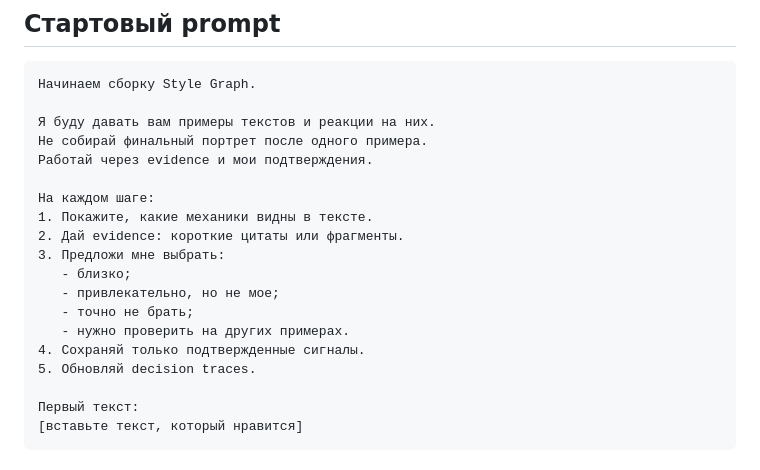
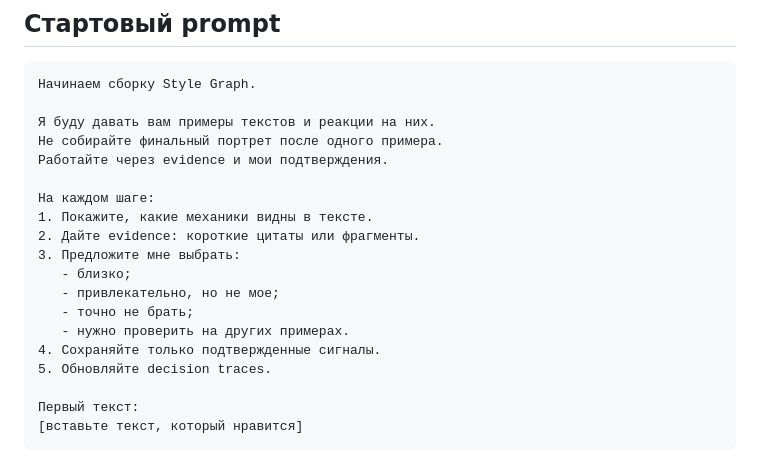
Before and after one commit to makefacktory90-lgtm/ai-start-portal, a Markdown page: ai_start_portal_v0/11_skills/14_style_graph_protocol.md, the part around the change. Rendered like a GitHub page.

Commit message:
Polish style graph protocol wording

```diff
--- a/ai_start_portal_v0/11_skills/14_style_graph_protocol.md
+++ b/ai_start_portal_v0/11_skills/14_style_graph_protocol.md
@@ -45,19 +45,19 @@ Style Graph - это не красивое описание голоса. Это
 Начинаем сборку Style Graph.
 
 Я буду давать вам примеры текстов и реакции на них.
-Не собирай финальный портрет после одного примера.
-Работай через evidence и мои подтверждения.
+Не собирайте финальный портрет после одного примера.
+Работайте через evidence и мои подтверждения.
 
 На каждом шаге:
 1. Покажите, какие механики видны в тексте.
-2. Дай evidence: короткие цитаты или фрагменты.
-3. Предложи мне выбрать:
+2. Дайте evidence: короткие цитаты или фрагменты.
+3. Предложите мне выбрать:
    - близко;
    - привлекательно, но не мое;
    - точно не брать;
    - нужно проверить на других примерах.
-4. Сохраняй только подтвержденные сигналы.
-5. Обновляй decision traces.
+4. Сохраняйте только подтвержденные сигналы.
+5. Обновляйте decision traces.
 
 Первый текст:
 [вставьте текст, который нравится]
```
